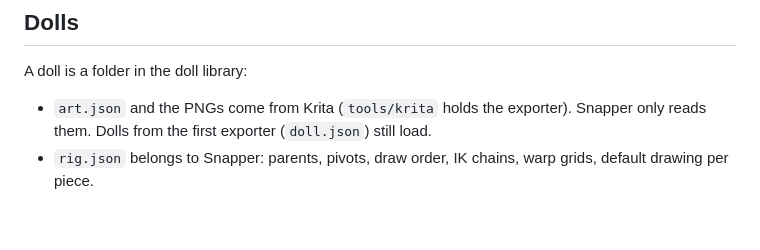
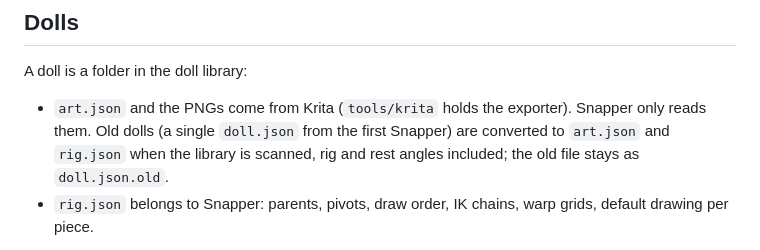
Before and after one commit to Snawyyy/Snapper, a Markdown page: ARCHITECTURE.md, the part around the change. GitHub-like rendering; blank space fills up the shorter version.

Commit message:
Document old doll conversion

```diff
--- a/ARCHITECTURE.md
+++ b/ARCHITECTURE.md
@@ -105,8 +105,10 @@ History keeps at most `kMaxUndoSteps` steps and drops the oldest.
 A doll is a folder in the doll library:
 
 - `art.json` and the PNGs come from Krita (`tools/krita` holds the
-  exporter). Snapper only reads them. Dolls from the first exporter
-  (`doll.json`) still load.
+  exporter). Snapper only reads them. Old dolls (a single
+  `doll.json` from the first Snapper) are converted to `art.json` and
+  `rig.json` when the library is scanned, rig and rest angles included;
+  the old file stays as `doll.json.old`.
 - `rig.json` belongs to Snapper: parents, pivots, draw order, IK chains,
   warp grids, default drawing per piece.
 
```
